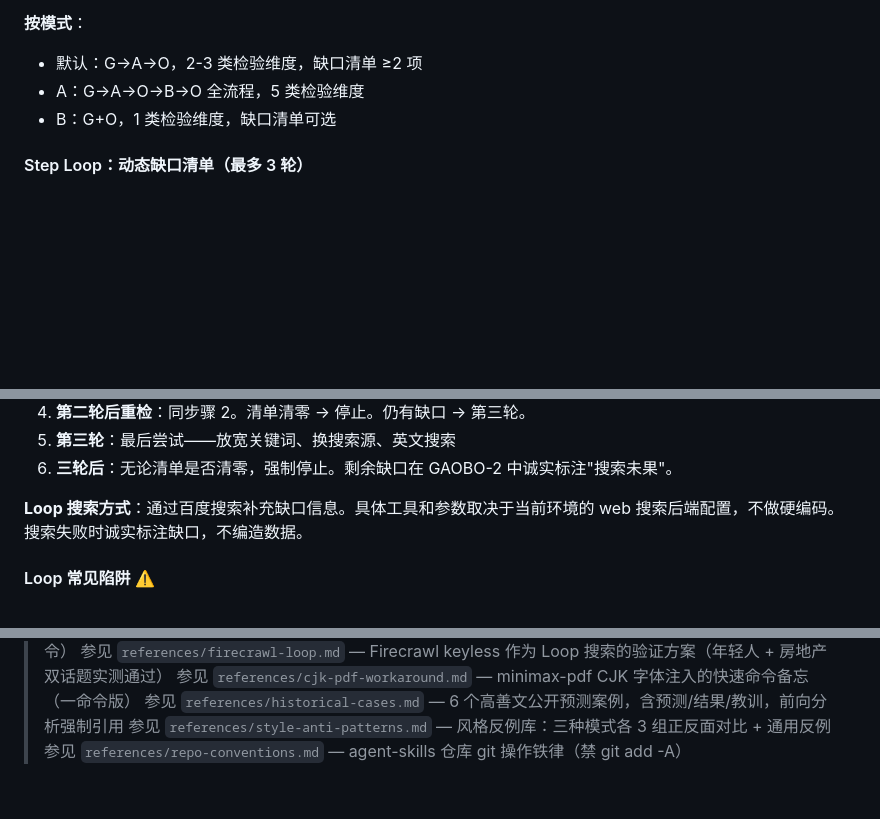
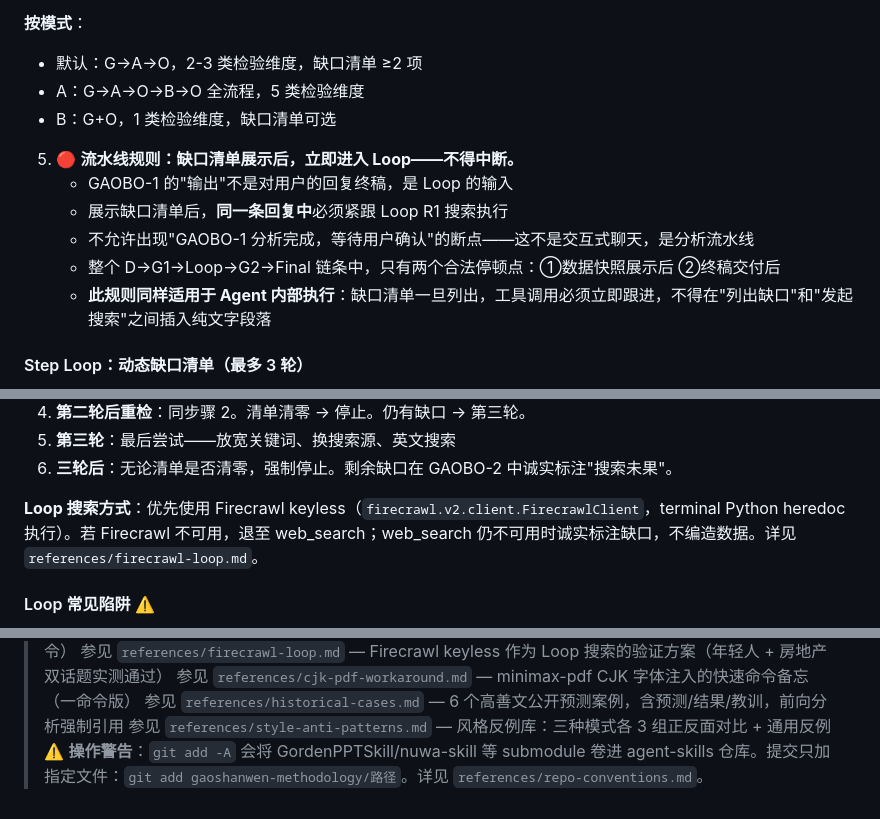
Before and after one commit to Tadalafil-cure/agent-skills, a Markdown page: gaoshanwen-methodology/SKILL.md, 3 parts joined by grey strips. Rendered like a GitHub page; blank space fills up the shorter version.

Commit message:
v5.12: 流水线规则（GAOBO-1→Loop不得中断）+ K型分化演讲

```diff
--- a/gaoshanwen-methodology/SKILL.md
+++ b/gaoshanwen-methodology/SKILL.md
@@ -365,6 +365,13 @@ metadata:
 - A：G→A→O→B→O 全流程，5 类检验维度
 - B：G+O，1 类检验维度，缺口清单可选
 
+5. 🔴 **流水线规则：缺口清单展示后，立即进入 Loop——不得中断。**
+   - GAOBO-1 的"输出"不是对用户的回复终稿，是 Loop 的输入
+   - 展示缺口清单后，**同一条回复中**必须紧跟 Loop R1 搜索执行
+   - 不允许出现"GAOBO-1 分析完成，等待用户确认"的断点——这不是交互式聊天，是分析流水线
+   - 整个 D→G1→Loop→G2→Final 链条中，只有两个合法停顿点：①数据快照展示后 ②终稿交付后
+   - **此规则同样适用于 Agent 内部执行**：缺口清单一旦列出，工具调用必须立即跟进，不得在"列出缺口"和"发起搜索"之间插入纯文字段落
+
 #### Step Loop：动态缺口清单（最多 3 轮）
 
 > 不是撒网搜索，也不是一次补丁就打住。每轮 Loop 搜完补全数据后，**必须重新审视方法论**——旧缺口补上了，新数据可能暴露新的分析盲区。缺口清单是动态的，每一轮都可能扩大。只有确认无新缺口时才停止；否则继续下一轮，最多 3 轮。
@@ -405,7 +412,7 @@ GAOBO-1 初始缺口清单 [A, B, C]
 5. **第三轮**：最后尝试——放宽关键词、换搜索源、英文搜索
 6. **三轮后**：无论清单是否清零，强制停止。剩余缺口在 GAOBO-2 中诚实标注"搜索未果"。
 
-**Loop 搜索方式**：通过百度搜索补充缺口信息。具体工具和参数取决于当前环境的 web 搜索后端配置，不做硬编码。搜索失败时诚实标注缺口，不编造数据。
+**Loop 搜索方式**：优先使用 Firecrawl keyless（`firecrawl.v2.client.FirecrawlClient`，terminal Python heredoc 执行）。若 Firecrawl 不可用，退至 web_search；web_search 仍不可用时诚实标注缺口，不编造数据。详见 `references/firecrawl-loop.md`。
 
 #### Loop 常见陷阱 ⚠️
 
@@ -1032,4 +1039,4 @@ D_fetch 基线 + Loop 补充数据全部就绪后，**重新走完整 GAOBO 流
 > 参见 `references/cjk-pdf-workaround.md` — minimax-pdf CJK 字体注入的快速命令备忘（一命令版）
 > 参见 `references/historical-cases.md` — 6 个高善文公开预测案例，含预测/结果/教训，前向分析强制引用
 > 参见 `references/style-anti-patterns.md` — 风格反例库：三种模式各 3 组正反面对比 + 通用反例
-> 参见 `references/repo-conventions.md` — agent-skills 仓库 git 操作铁律（禁 git add -A）
+> ⚠️ **操作警告**：`git add -A` 会将 GordenPPTSkill/nuwa-skill 等 submodule 卷进 agent-skills 仓库。提交只加指定文件：`git add gaoshanwen-methodology/路径`。详见 `references/repo-conventions.md`。
```
Also changed, not shown: gaoshanwen-methodology/reports/2026-07-09_K型分化演讲.md (added, +181 -0 lines).
